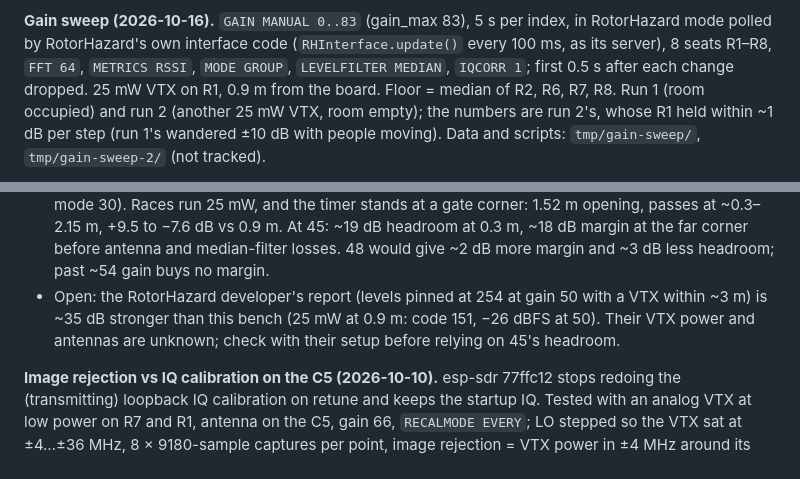
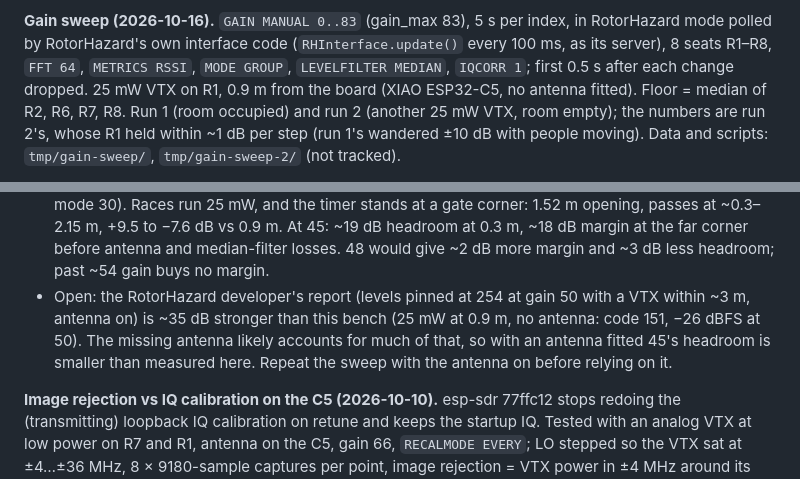
Before and after one commit to CapnBry/widscan58, a Markdown page: PLAN.md, 2 parts joined by grey strips. GitHub-like rendering.

```diff
--- a/PLAN.md
+++ b/PLAN.md
@@ -907,7 +907,8 @@ server drives it with only `SERIAL_PORTS` configured.
 index, in RotorHazard mode polled by RotorHazard's own interface code
 (`RHInterface.update()` every 100 ms, as its server), 8 seats R1–R8, `FFT 64`,
 `METRICS RSSI`, `MODE GROUP`, `LEVELFILTER MEDIAN`, `IQCORR 1`; first 0.5 s
-after each change dropped. 25 mW VTX on R1, 0.9 m from the board. Floor = median
+after each change dropped. 25 mW VTX on R1, 0.9 m from the board (XIAO
+ESP32-C5, no antenna fitted). Floor = median
 of R2, R6, R7, R8. Run 1 (room occupied) and run 2 (another 25 mW VTX, room
 empty); the numbers are run 2's, whose R1 held within ~1 dB per step (run 1's
 wandered ±10 dB with people moving). Data and scripts: `tmp/gain-sweep/`,
@@ -950,9 +951,11 @@ wandered ±10 dB with people moving). Data and scripts: `tmp/gain-sweep/`,
   corner before antenna and median-filter losses. 48 would give ~2 dB more
   margin and ~3 dB less headroom; past ~54 gain buys no margin.
 - Open: the RotorHazard developer's report (levels pinned at 254 at gain 50
-  with a VTX within ~3 m) is ~35 dB stronger than this bench (25 mW at 0.9 m:
-  code 151, −26 dBFS at 50). Their VTX power and antennas are unknown;
-  check with their setup before relying on 45's headroom.
+  with a VTX within ~3 m, antenna on) is ~35 dB stronger than this bench
+  (25 mW at 0.9 m, no antenna: code 151, −26 dBFS at 50). The missing
+  antenna likely accounts for much of that, so with an antenna fitted 45's
+  headroom is smaller than measured here. Repeat the sweep with the antenna
+  on before relying on it.
 
 **Image rejection vs IQ calibration on the C5 (2026-10-10).** esp-sdr 77ffc12 stops redoing the (transmitting) loopback IQ calibration on retune and keeps the startup IQ. Tested with an analog VTX at low power on R7 and R1, antenna on the C5, gain 66, `RECALMODE EVERY`; LO stepped so the VTX sat at ±4…±36 MHz, 8 × 9180-sample captures per point, image rejection = VTX power in ±4 MHz around its offset vs the mirrored band (floor subtracted). The VTX was only ~23–28 dB over the floor in that band, so values above ~30 dB are floor-limited.
 - Per-LO IQ (current): R7 27–34 dB, R1 24–33 dB.
```
Also changed, not shown: CLAUDE.md (+2 -2 lines), docs/RotorHazard.md (+22 -3 lines), images/rh-gain-sweep.png (added), 1 other file.
